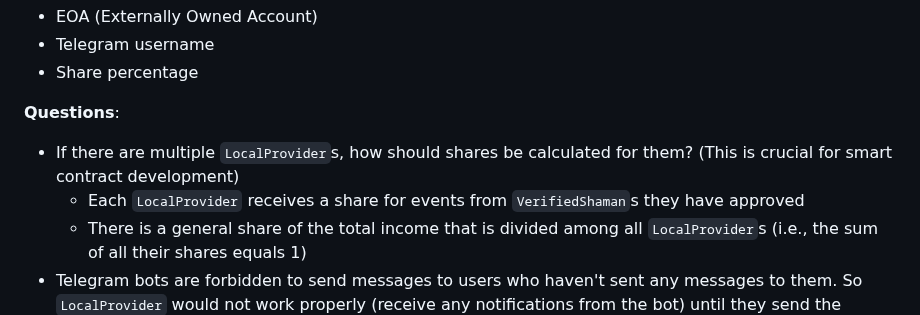
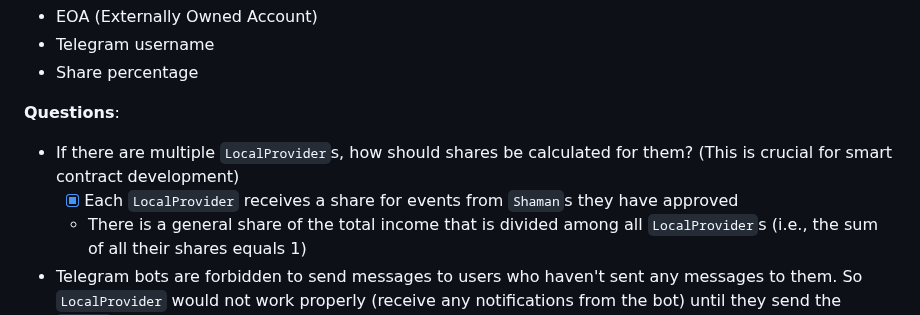
Before and after one commit to ai-shift/cyber-valley-tickets, a Markdown page: docs/extending.md, the part around one of its changes. Rendered like a GitHub page.

```diff
--- a/docs/extending.md
+++ b/docs/extending.md
@@ -11,7 +11,7 @@ Meanwhile, the `Master` role is only capable of adding and removing `LocalProvid
 
 **Questions**:
 - If there are multiple `LocalProvider`s, how should shares be calculated for them? (This is crucial for smart contract development)
-    - Each `LocalProvider` receives a share for events from `VerifiedShaman`s they have approved
+    - [x] Each `LocalProvider` receives a share for events from `Shaman`s they have approved
     - There is a general share of the total income that is divided among all `LocalProvider`s (i.e., the sum of all their shares equals 1)
 - Telegram bots are forbidden to send messages to users who haven't sent any messages to them. So `LocalProvider` would not work properly (receive any notifications from the bot) until they send the `/start` command
     - We may implement a message queue at the DB level and send all unreceived notifications when `LocalProvider` contacts the bot
```
Also changed, not shown: other parts of docs/extending.md (+2 -2 lines).
